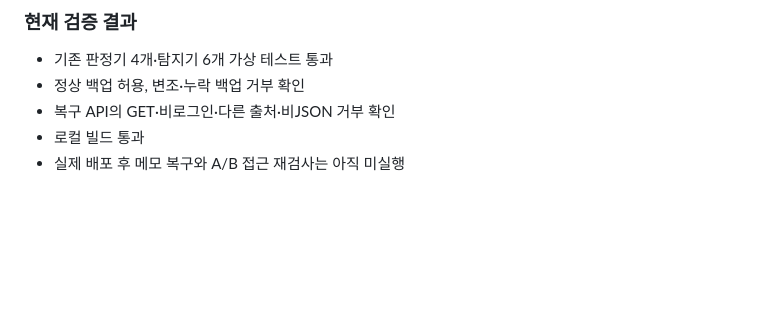
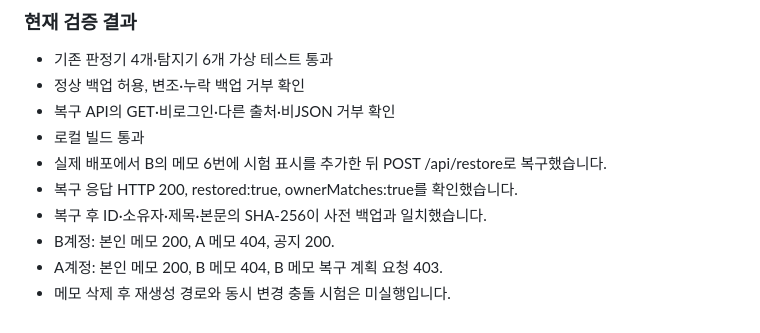
Before and after one commit to momoorr/choi-bujang-secret-vault, a Markdown page: README.md, the part around the change. GitHub-like rendering; blank space fills up the shorter version.

Commit message:
10단계 복구 실측 결과 기록

```diff
--- a/README.md
+++ b/README.md
@@ -272,4 +272,9 @@ resource_not_allowed 이유 코드의 운영 등록부 호환 여부는 아직
 - 정상 백업 허용, 변조·누락 백업 거부 확인
 - 복구 API의 GET·비로그인·다른 출처·비JSON 거부 확인
 - 로컬 빌드 통과
-- 실제 배포 후 메모 복구와 A/B 접근 재검사는 아직 미실행
+- 실제 배포에서 B의 메모 6번에 시험 표시를 추가한 뒤 POST /api/restore로 복구했습니다.
+- 복구 응답 HTTP 200, restored:true, ownerMatches:true를 확인했습니다.
+- 복구 후 ID·소유자·제목·본문의 SHA-256이 사전 백업과 일치했습니다.
+- B계정: 본인 메모 200, A 메모 404, 공지 200.
+- A계정: 본인 메모 200, B 메모 404, B 메모 복구 계획 요청 403.
+- 메모 삭제 후 재생성 경로와 동시 변경 충돌 시험은 미실행입니다.
```
